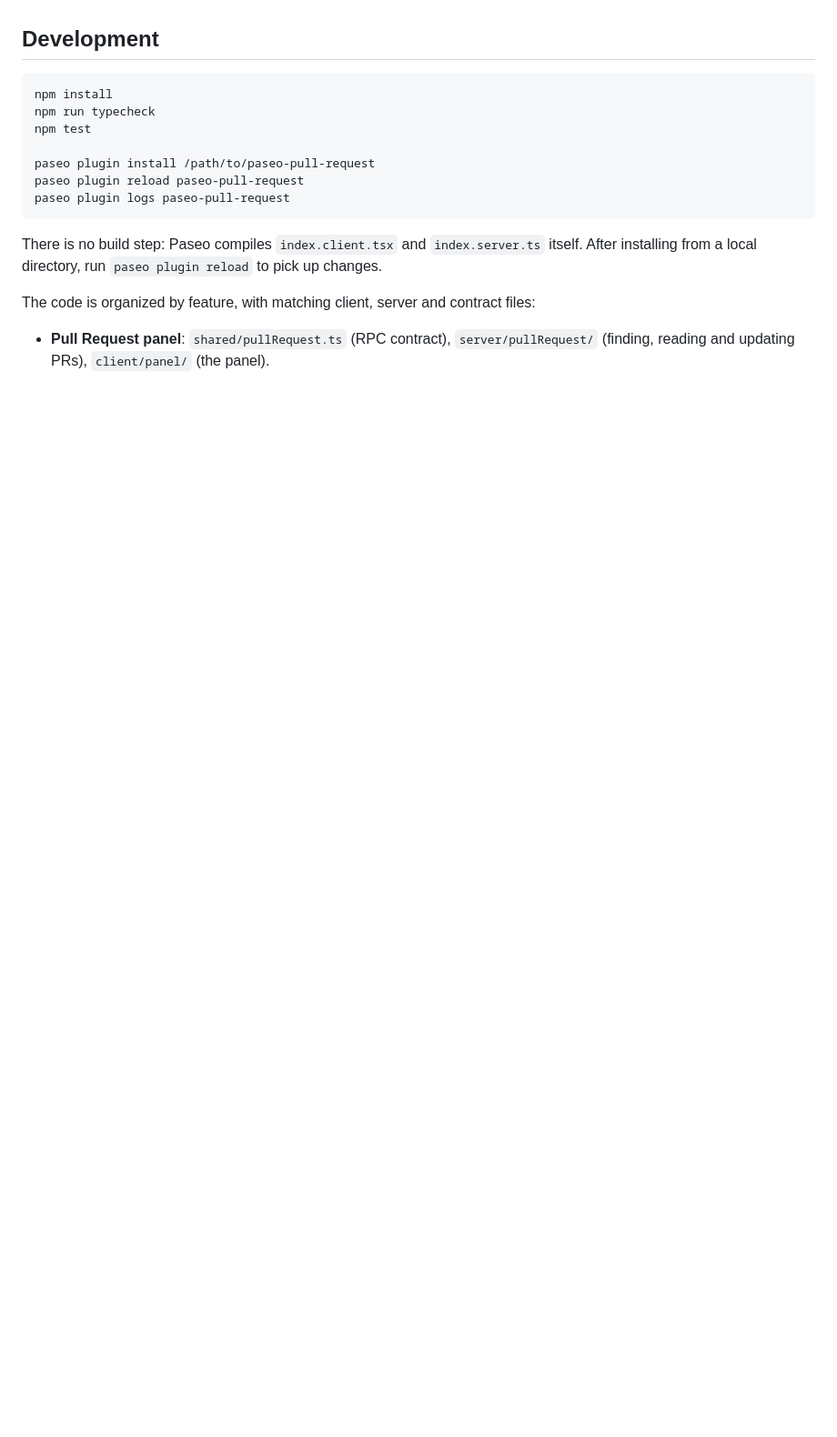
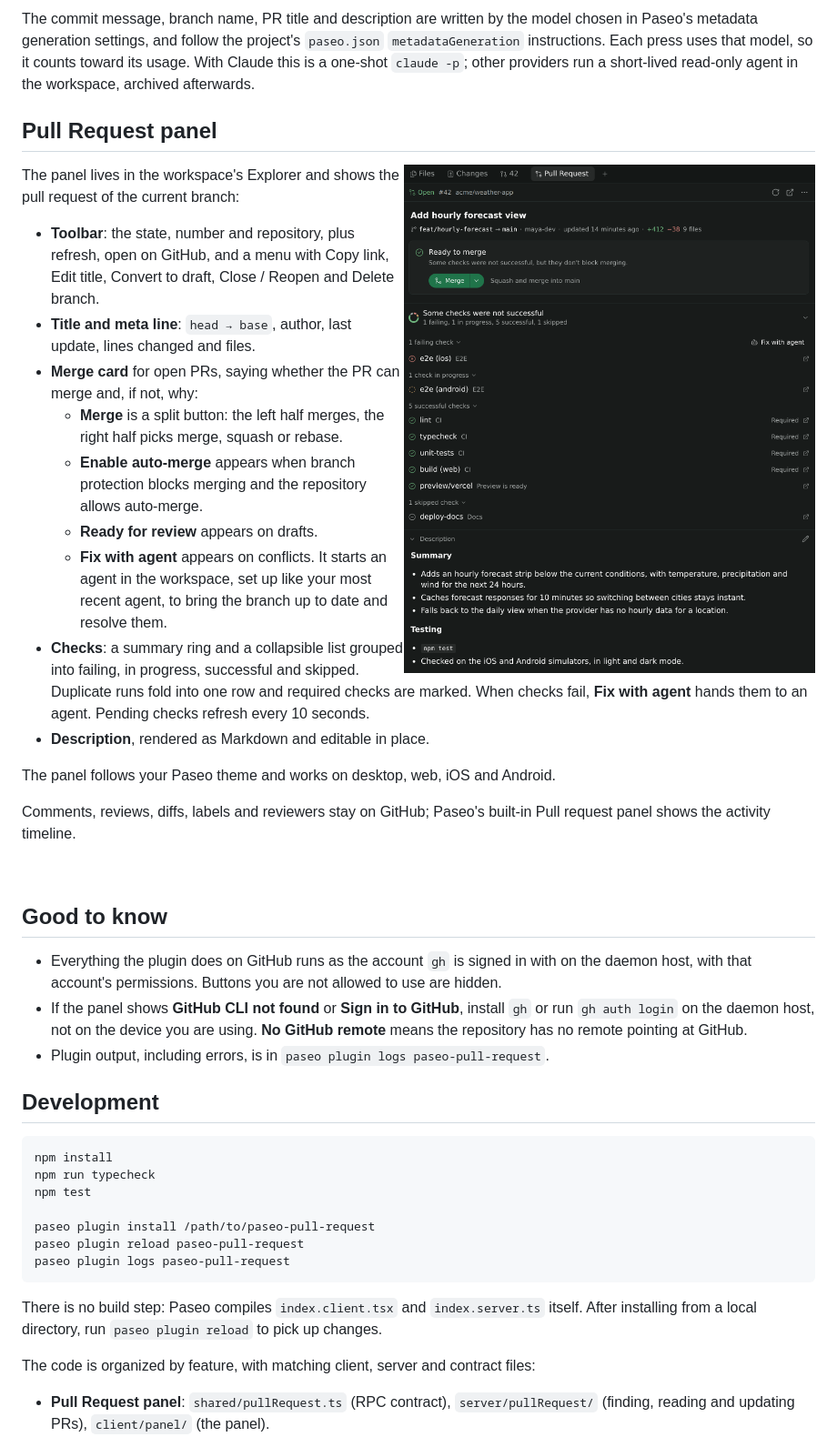
Before and after one commit to kslr/paseo-pull-request, a Markdown page: README.md, the part around one of its changes. Shown at 91% size. GitHub-like rendering; pictures changed too: docs/screenshots/panel-dark.png (added); blank space fills up the shorter version.

```diff
--- a/README.md
+++ b/README.md
@@ -46,3 +38,32 @@ Open a Git workspace and pick **Pull Request** in the Explorer, or run **Open pu
+The commit message, branch name, PR title and description are written by the model chosen in Paseo's metadata generation settings, and follow the project's `paseo.json` `metadataGeneration` instructions. Each press uses that model, so it counts toward its usage. With Claude this is a one-shot `claude -p`; other providers run a short-lived read-only agent in the workspace, archived afterwards.
+
+## Pull Request panel
+
+<img src="docs/screenshots/panel-dark.png" alt="The Pull Request panel in dark mode" width="480" align="right">
+
+The panel lives in the workspace's Explorer and shows the pull request of the current branch:
+
+- **Toolbar**: the state, number and repository, plus refresh, open on GitHub, and a menu with Copy link, Edit title, Convert to draft, Close / Reopen and Delete branch.
+- **Title and meta line**: `head → base`, author, last update, lines changed and files.
+- **Merge card** for open PRs, saying whether the PR can merge and, if not, why:
+  - **Merge** is a split button: the left half merges, the right half picks merge, squash or rebase.
+  - **Enable auto-merge** appears when branch protection blocks merging and the repository allows auto-merge.
+  - **Ready for review** appears on drafts.
+  - **Fix with agent** appears on conflicts. It starts an agent in the workspace, set up like your most recent agent, to bring the branch up to date and resolve them.
+- **Checks**: a summary ring and a collapsible list grouped into failing, in progress, successful and skipped. Duplicate runs fold into one row and required checks are marked. When checks fail, **Fix with agent** hands them to an agent. Pending checks refresh every 10 seconds.
+- **Description**, rendered as Markdown and editable in place.
+
+The panel follows your Paseo theme and works on desktop, web, iOS and Android.
+
+Comments, reviews, diffs, labels and reviewers stay on GitHub; Paseo's built-in Pull request panel shows the activity timeline.
+
+<br clear="right">
+
+## Good to know
+
+- Everything the plugin does on GitHub runs as the account `gh` is signed in with on the daemon host, with that account's permissions. Buttons you are not allowed to use are hidden.
+- If the panel shows **GitHub CLI not found** or **Sign in to GitHub**, install `gh` or run `gh auth login` on the daemon host, not on the device you are using. **No GitHub remote** means the repository has no remote pointing at GitHub.
+- Plugin output, including errors, is in `paseo plugin logs paseo-pull-request`.
 
 ## Development
 
```
Also changed, not shown: other parts of README.md (+20 -26 lines), docs/screenshots/create-pr.png (added), docs/screenshots/overview.png (added).
